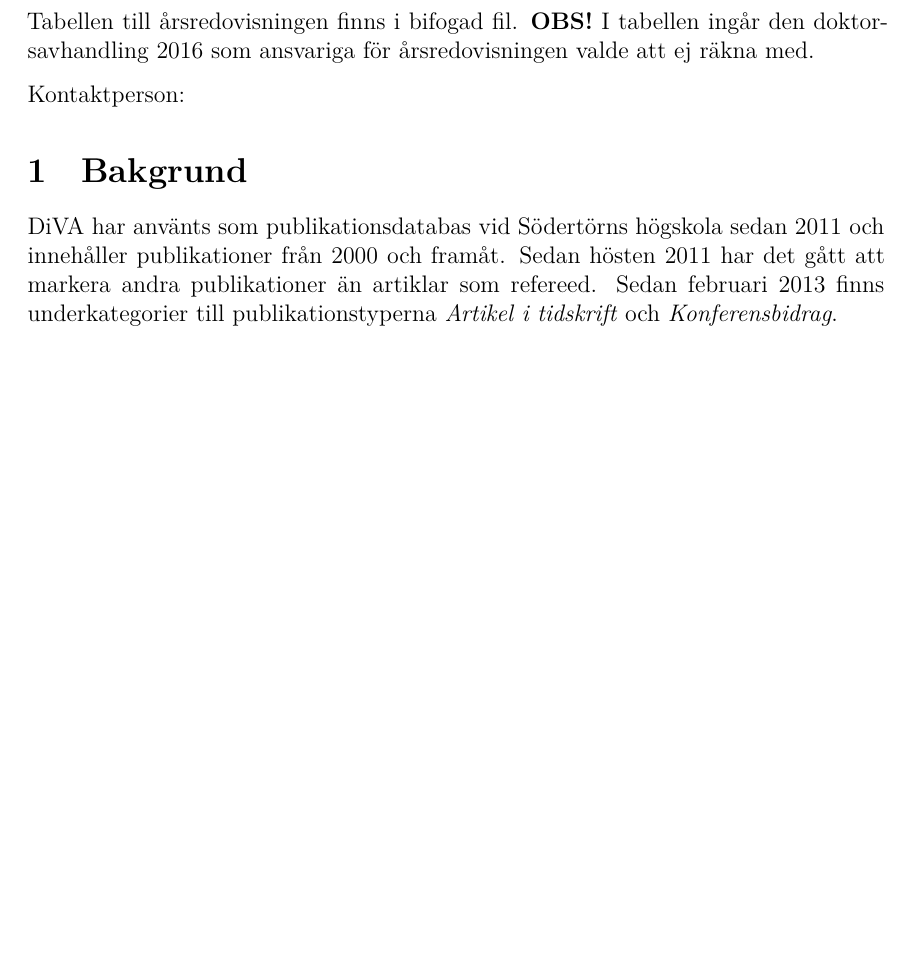
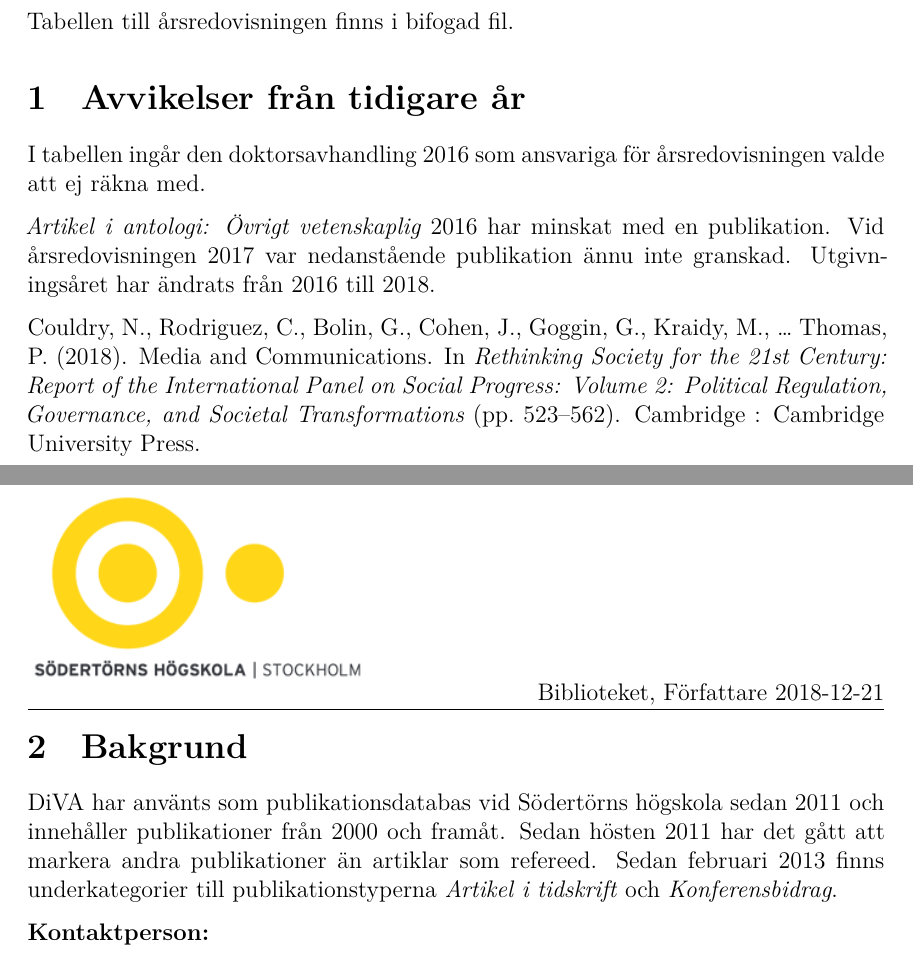
Before and after one commit to SodertornHB/diva, an R Markdown document (annual_report/underlag_ar.Rmd): part of the page before the commit and two parts of pages 1 and 2 of 2 after it, the two joined at a grey line, cut so that both start at the same text, the shorter picture padded with empty space. Rendered offline with R 4.5, knitr and Pandoc, then LaTeX, with nearby package versions; some code elsewhere in the file could not run offline.

Commit message:
Uppdateringar för 2018

````diff
--- a/annual_report/underlag_ar.Rmd
+++ b/annual_report/underlag_ar.Rmd
@@ -59,9 +59,14 @@ För *Konferensbidrag* räknas endast *Publiserat paper* (dvs alla andra underka
 `r rev` publikationer som ännu inte granskats av bibliotekarie är medräknade.
 
 Tabellen till årsredovisningen finns i bifogad fil.
-**OBS!** I tabellen ingår den doktorsavhandling 2016 som ansvariga för årsredovisningen valde att ej räkna med.
 
-Kontaktperson:
+# Avvikelser från tidigare år
+I tabellen ingår den doktorsavhandling 2016 som ansvariga för årsredovisningen valde att ej räkna med.
+
+*Artikel i antologi: Övrigt vetenskaplig* 2016 har minskat med en publikation. Vid årsredovisningen 2017 var nedanstående publikation ännu inte granskad. Utgivningsåret har ändrats från 2016 till 2018.
+
+Couldry, N., Rodriguez, C., Bolin, G., Cohen, J., Goggin, G., Kraidy, M., … Thomas, P. (2018). Media and Communications. In *Rethinking Society for the 21st Century: Report of the International Panel on Social Progress: Volume 2: Political Regulation, Governance, and Societal Transformations* (pp. 523–562). Cambridge : Cambridge University Press.
+
 
 ```{r, include=FALSE}
 #Slå ihop publikationstyper genom att byta namn på värden
@@ -118,3 +123,6 @@ sh_archive_end()
 DiVA har använts som publikationsdatabas vid Södertörns högskola sedan 2011 och innehåller publikationer från 2000
 och framåt. Sedan hösten 2011 har det gått att markera andra publikationer än artiklar som refereed. Sedan
 februari 2013 finns underkategorier till publikationstyperna *Artikel i tidskrift* och *Konferensbidrag*.
+
+
+**Kontaktperson:**
````
Also changed, not shown: annual_report/underlag_ar.Rmd (2 more changed lines).
